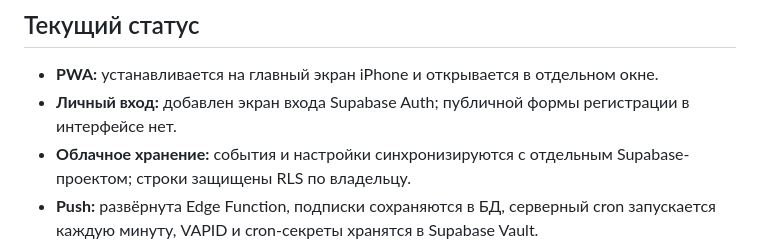
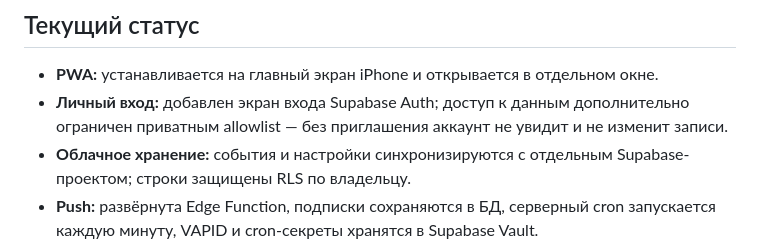
Before and after one commit to reket90-blip/family-planner, a Markdown page: README.md, the part around the change. Drawn GitHub-style.

Commit message:
Document invited-owner access model

```diff
--- a/README.md
+++ b/README.md
@@ -5,7 +5,7 @@
 ## Текущий статус
 
 - **PWA:** устанавливается на главный экран iPhone и открывается в отдельном окне.
-- **Личный вход:** добавлен экран входа Supabase Auth; публичной формы регистрации в интерфейсе нет.
+- **Личный вход:** добавлен экран входа Supabase Auth; доступ к данным дополнительно ограничен приватным allowlist — без приглашения аккаунт не увидит и не изменит записи.
 - **Облачное хранение:** события и настройки синхронизируются с отдельным Supabase-проектом; строки защищены RLS по владельцу.
 - **Push:** развёрнута Edge Function, подписки сохраняются в БД, серверный cron запускается каждую минуту, VAPID и cron-секреты хранятся в Supabase Vault.
 - **Требуется завершить запуск:** создать/пригласить единственного пользователя в Supabase Auth, отключить публичную регистрацию, включить push на реальном iPhone и проверить реальную доставку.
```
